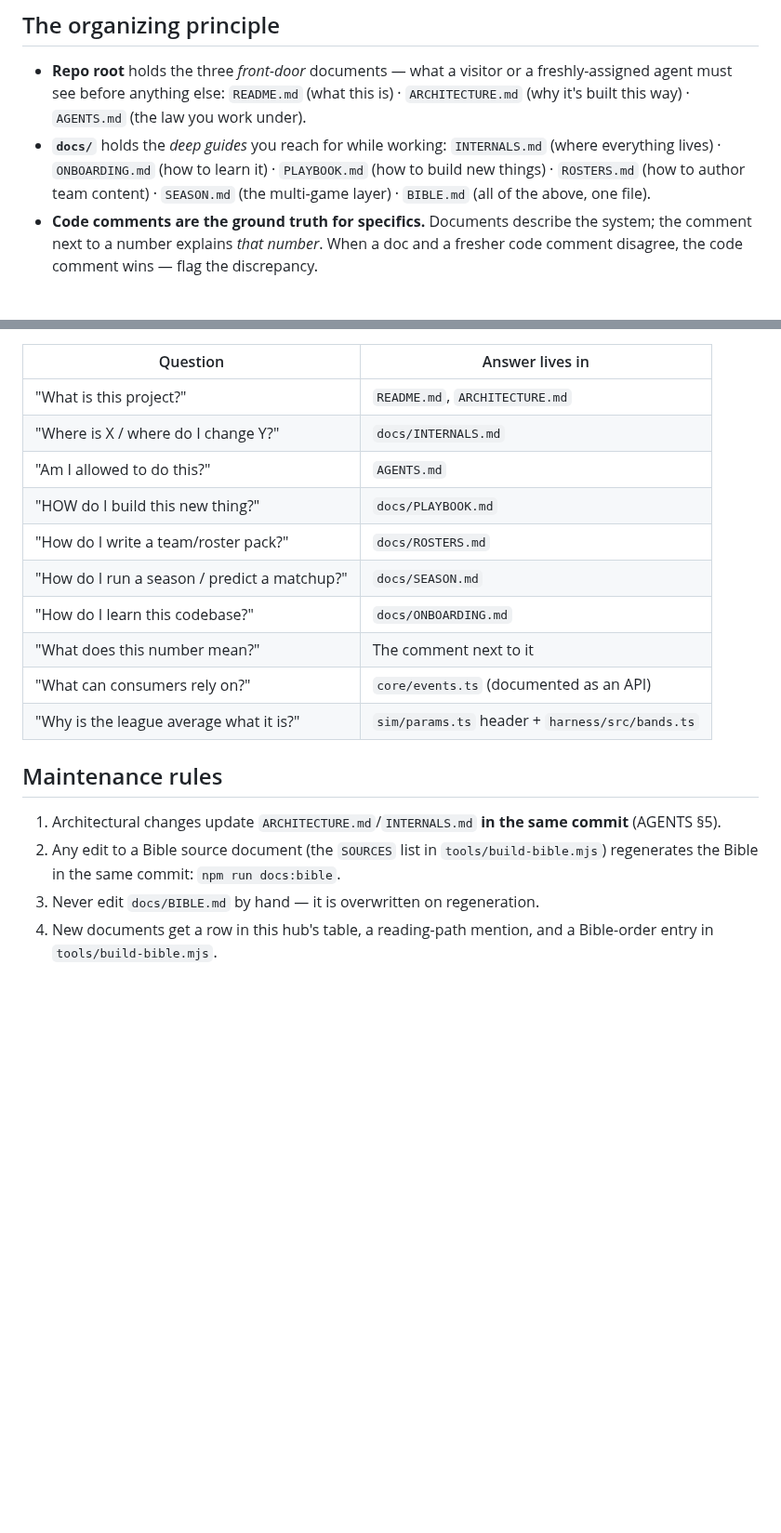
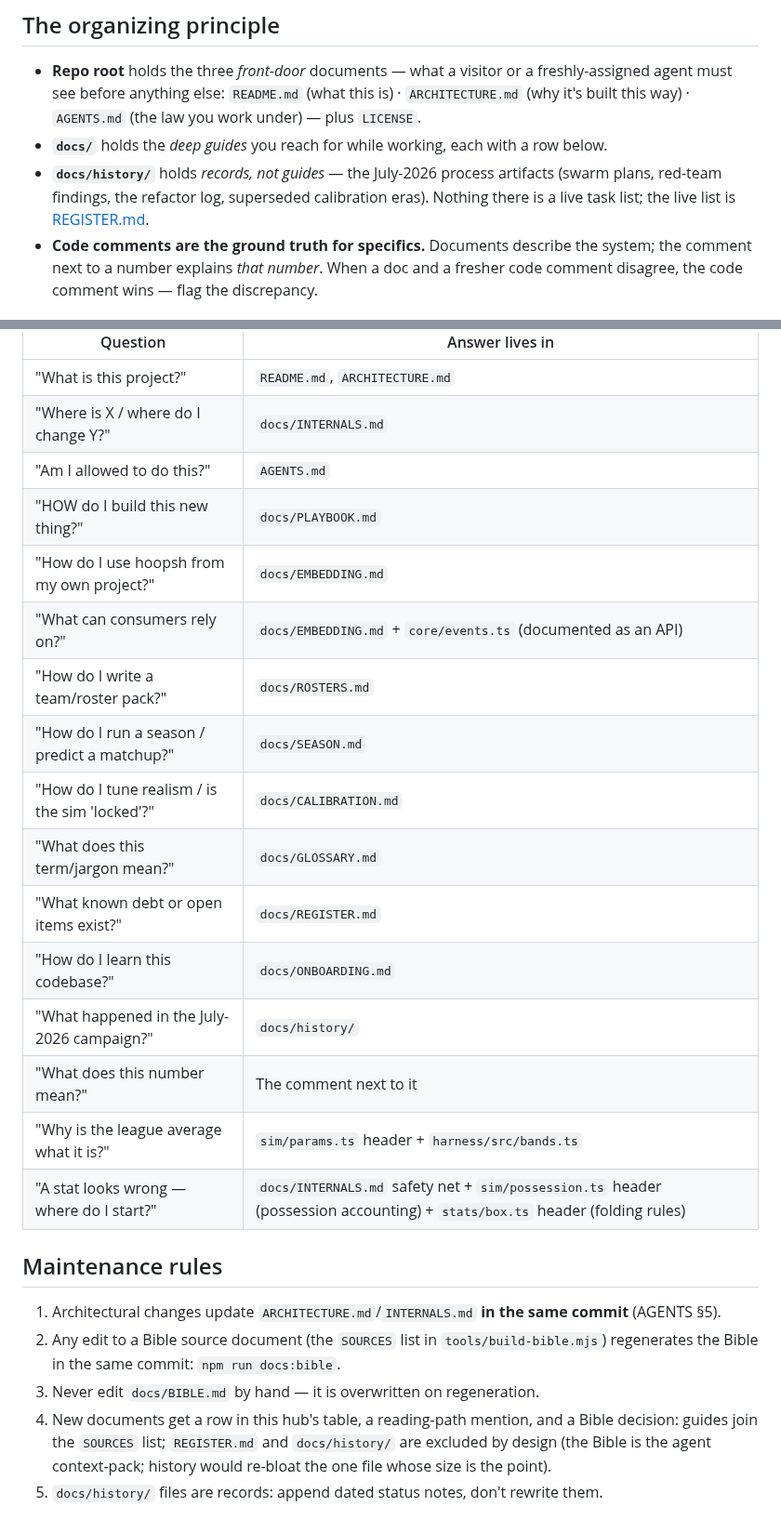
Before and after one commit to alperien/hoopsh, a Markdown page: docs/README.md, 2 parts joined by grey strips. Shown at 93% size. GitHub-like rendering; blank space fills up the shorter version.

```diff
--- a/docs/README.md
+++ b/docs/README.md
@@ -7,11 +7,13 @@ This is the hub. If you don't know which document you need, start here.
 - **Repo root** holds the three *front-door* documents — what a visitor or a
   freshly-assigned agent must see before anything else:
   `README.md` (what this is) · `ARCHITECTURE.md` (why it's built this way) ·
-  `AGENTS.md` (the law you work under).
-- **`docs/`** holds the *deep guides* you reach for while working:
-  `INTERNALS.md` (where everything lives) · `ONBOARDING.md` (how to learn it) ·
-  `PLAYBOOK.md` (how to build new things) · `ROSTERS.md` (how to author team content) ·
-  `SEASON.md` (the multi-game layer) · `BIBLE.md` (all of the above, one file).
+  `AGENTS.md` (the law you work under) — plus `LICENSE`.
+- **`docs/`** holds the *deep guides* you reach for while working, each with a
+  row below.
+- **`docs/history/`** holds *records, not guides* — the July-2026 process
+  artifacts (swarm plans, red-team findings, the refactor log, superseded
+  calibration eras). Nothing there is a live task list; the live list is
+  [REGISTER.md](./REGISTER.md).
 - **Code comments are the ground truth for specifics.** Documents describe the
   system; the comment next to a number explains *that number*. When a doc and a
   fresher code comment disagree, the code comment wins — flag the discrepancy.
@@ -67,12 +71,18 @@ costs in accuracy).
 | "Where is X / where do I change Y?" | `docs/INTERNALS.md` |
 | "Am I allowed to do this?" | `AGENTS.md` |
 | "HOW do I build this new thing?" | `docs/PLAYBOOK.md` |
+| "How do I use hoopsh from my own project?" | `docs/EMBEDDING.md` |
+| "What can consumers rely on?" | `docs/EMBEDDING.md` + `core/events.ts` (documented as an API) |
 | "How do I write a team/roster pack?" | `docs/ROSTERS.md` |
 | "How do I run a season / predict a matchup?" | `docs/SEASON.md` |
+| "How do I tune realism / is the sim 'locked'?" | `docs/CALIBRATION.md` |
+| "What does this term/jargon mean?" | `docs/GLOSSARY.md` |
+| "What known debt or open items exist?" | `docs/REGISTER.md` |
 | "How do I learn this codebase?" | `docs/ONBOARDING.md` |
+| "What happened in the July-2026 campaign?" | `docs/history/` |
 | "What does this number mean?" | The comment next to it |
-| "What can consumers rely on?" | `core/events.ts` (documented as an API) |
 | "Why is the league average what it is?" | `sim/params.ts` header + `harness/src/bands.ts` |
+| "A stat looks wrong — where do I start?" | `docs/INTERNALS.md` safety net + `sim/possession.ts` header (possession accounting) + `stats/box.ts` header (folding rules) |
 
 ## Maintenance rules
 
@@ -83,4 +93,9 @@ costs in accuracy).
    `npm run docs:bible`.
 3. Never edit `docs/BIBLE.md` by hand — it is overwritten on regeneration.
 4. New documents get a row in this hub's table, a reading-path mention, and a
-   Bible-order entry in `tools/build-bible.mjs`.
+   Bible decision: guides join the `SOURCES` list; `REGISTER.md` and
+   `docs/history/` are excluded by design (the Bible is the agent
+   context-pack; history would re-bloat the one file whose size is the
+   point).
+5. `docs/history/` files are records: append dated status notes, don't
+   rewrite them.
```
Also changed, not shown: other parts of docs/README.md (+27 -25 lines), docs/ONBOARDING.md (+5 -11 lines).
